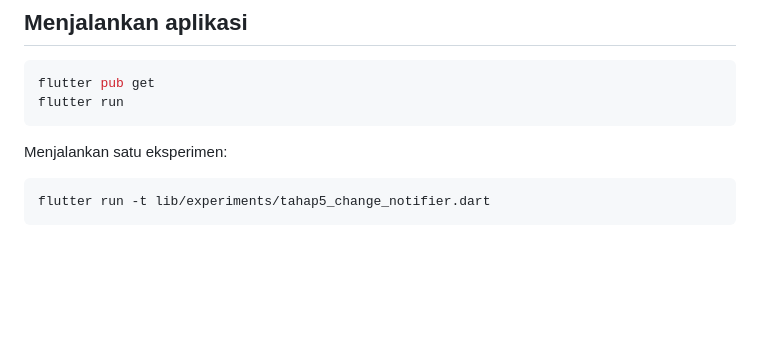
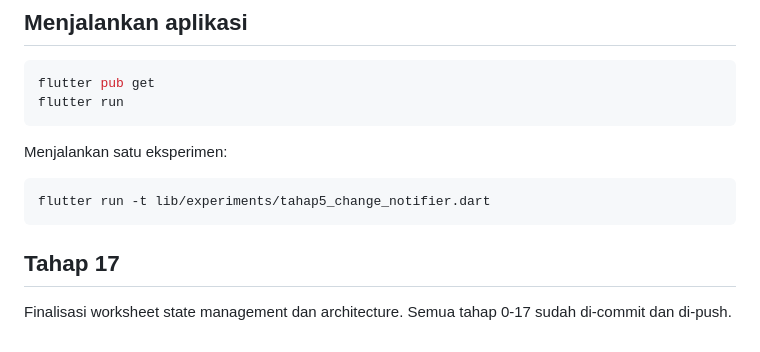
Before and after one commit to ayujelantik801-commits/flutter-ui-fundamentals, a Markdown page: README.md, the part around the change. GitHub-like rendering; blank space fills up the shorter version.

Commit message:
Finalisasi worksheet state management dan architecture

````diff
--- a/README.md
+++ b/README.md
@@ -77,3 +77,6 @@ Menjalankan satu eksperimen:
 ```bash
 flutter run -t lib/experiments/tahap5_change_notifier.dart
 ```
+
+## Tahap 17
+Finalisasi worksheet state management dan architecture. Semua tahap 0-17 sudah di-commit dan di-push.
````
